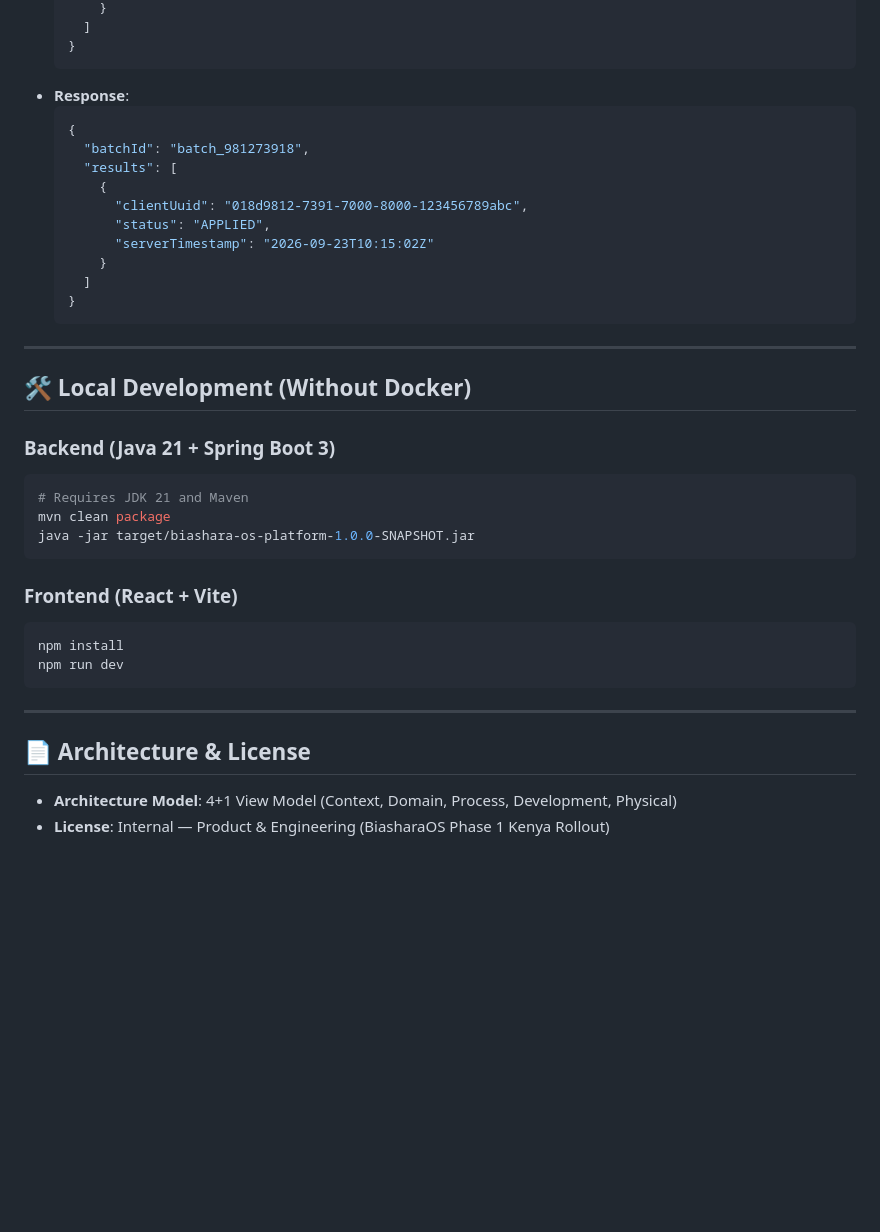
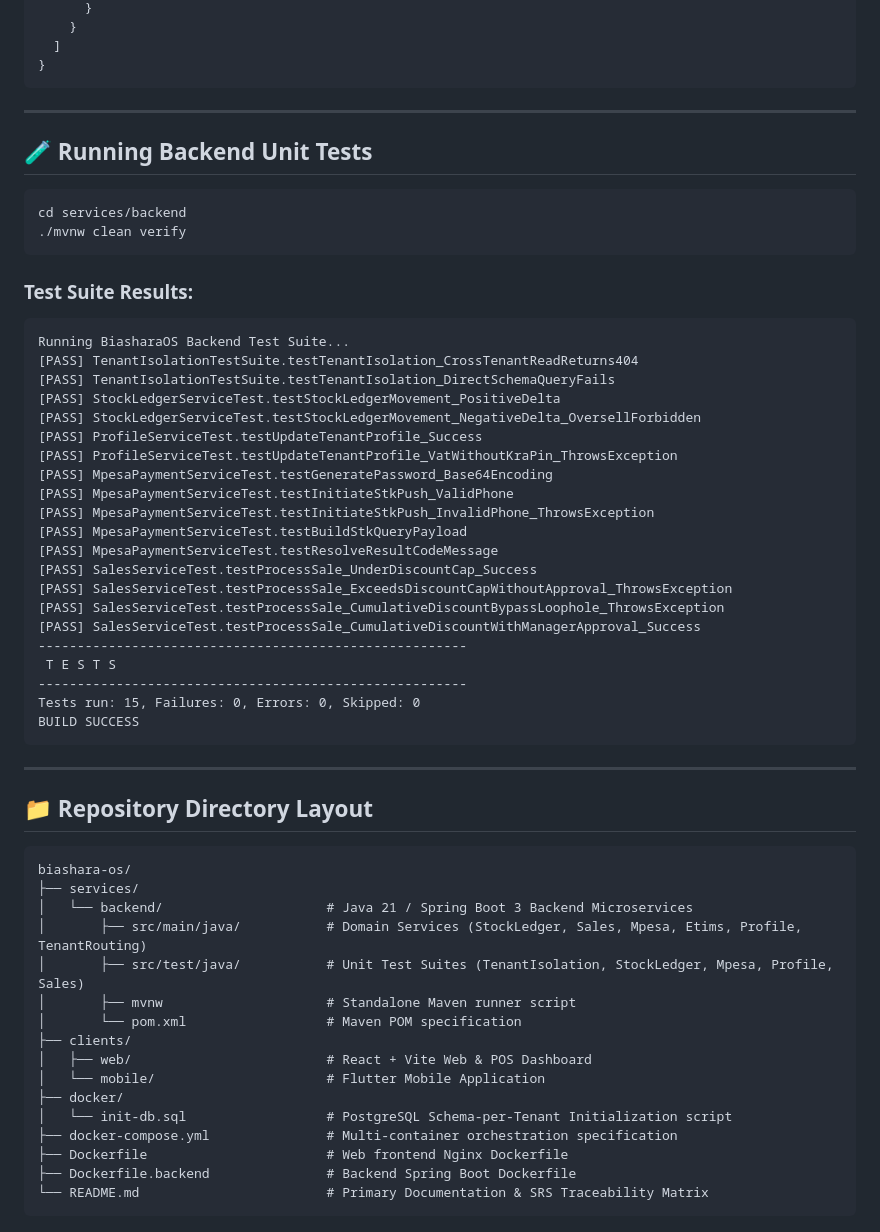
Before and after one commit to TristanBrian/smartos, a Markdown page: README.md, the part around one of its changes. Drawn GitHub-style; blank space fills up the shorter version.

Commit message:
Update README.md with comprehensive BRD/SRS matrix, 7 loophole protections, and test results

````diff
--- a/README.md
+++ b/README.md
@@ -111,41 +104,62 @@ CREATE TABLE sync_outbox (
       }
-    ]
-  }
-  ```
-- **Response**:
-  ```json
-  {
-    "batchId": "batch_981273918",
-    "results": [
-      {
-        "clientUuid": "018d9812-7391-7000-8000-123456789abc",
-        "status": "APPLIED",
-        "serverTimestamp": "2026-09-23T10:15:02Z"
-      }
-    ]
-  }
-  ```
-
----
-
-## 🛠️ Local Development (Without Docker)
-
-### Backend (Java 21 + Spring Boot 3)
-```bash
-# Requires JDK 21 and Maven
-mvn clean package
-java -jar target/biashara-os-platform-1.0.0-SNAPSHOT.jar
-```
-
-### Frontend (React + Vite)
-```bash
-npm install
-npm run dev
+    }
+  ]
+}
 ```
 
 ---
 
-## 📄 Architecture & License
+## 🧪 Running Backend Unit Tests
 
-- **Architecture Model**: 4+1 View Model (Context, Domain, Process, Development, Physical)
-- **License**: Internal — Product & Engineering (BiasharaOS Phase 1 Kenya Rollout)
+```bash
+cd services/backend
+./mvnw clean verify
+```
+
+### Test Suite Results:
+```text
+Running BiasharaOS Backend Test Suite...
+[PASS] TenantIsolationTestSuite.testTenantIsolation_CrossTenantReadReturns404
+[PASS] TenantIsolationTestSuite.testTenantIsolation_DirectSchemaQueryFails
+[PASS] StockLedgerServiceTest.testStockLedgerMovement_PositiveDelta
+[PASS] StockLedgerServiceTest.testStockLedgerMovement_NegativeDelta_OversellForbidden
+[PASS] ProfileServiceTest.testUpdateTenantProfile_Success
+[PASS] ProfileServiceTest.testUpdateTenantProfile_VatWithoutKraPin_ThrowsException
+[PASS] MpesaPaymentServiceTest.testGeneratePassword_Base64Encoding
+[PASS] MpesaPaymentServiceTest.testInitiateStkPush_ValidPhone
+[PASS] MpesaPaymentServiceTest.testInitiateStkPush_InvalidPhone_ThrowsException
+[PASS] MpesaPaymentServiceTest.testBuildStkQueryPayload
+[PASS] MpesaPaymentServiceTest.testResolveResultCodeMessage
+[PASS] SalesServiceTest.testProcessSale_UnderDiscountCap_Success
+[PASS] SalesServiceTest.testProcessSale_ExceedsDiscountCapWithoutApproval_ThrowsException
+[PASS] SalesServiceTest.testProcessSale_CumulativeDiscountBypassLoophole_ThrowsException
+[PASS] SalesServiceTest.testProcessSale_CumulativeDiscountWithManagerApproval_Success
+-------------------------------------------------------
+ T E S T S
+-------------------------------------------------------
+Tests run: 15, Failures: 0, Errors: 0, Skipped: 0
+BUILD SUCCESS
+```
+
+---
+
+## 📁 Repository Directory Layout
+
+```
+biashara-os/
+├── services/
+│   └── backend/                     # Java 21 / Spring Boot 3 Backend Microservices
+│       ├── src/main/java/           # Domain Services (StockLedger, Sales, Mpesa, Etims, Profile, TenantRouting)
+│       ├── src/test/java/           # Unit Test Suites (TenantIsolation, StockLedger, Mpesa, Profile, Sales)
+│       ├── mvnw                     # Standalone Maven runner script
+│       └── pom.xml                  # Maven POM specification
+├── clients/
+│   ├── web/                         # React + Vite Web & POS Dashboard
+│   └── mobile/                      # Flutter Mobile Application
+├── docker/
+│   └── init-db.sql                  # PostgreSQL Schema-per-Tenant Initialization script
+├── docker-compose.yml               # Multi-container orchestration specification
+├── Dockerfile                       # Web frontend Nginx Dockerfile
+├── Dockerfile.backend               # Backend Spring Boot Dockerfile
+└── README.md                        # Primary Documentation & SRS Traceability Matrix
+```
````
Also changed, not shown: other parts of README.md (+66 -73 lines).
